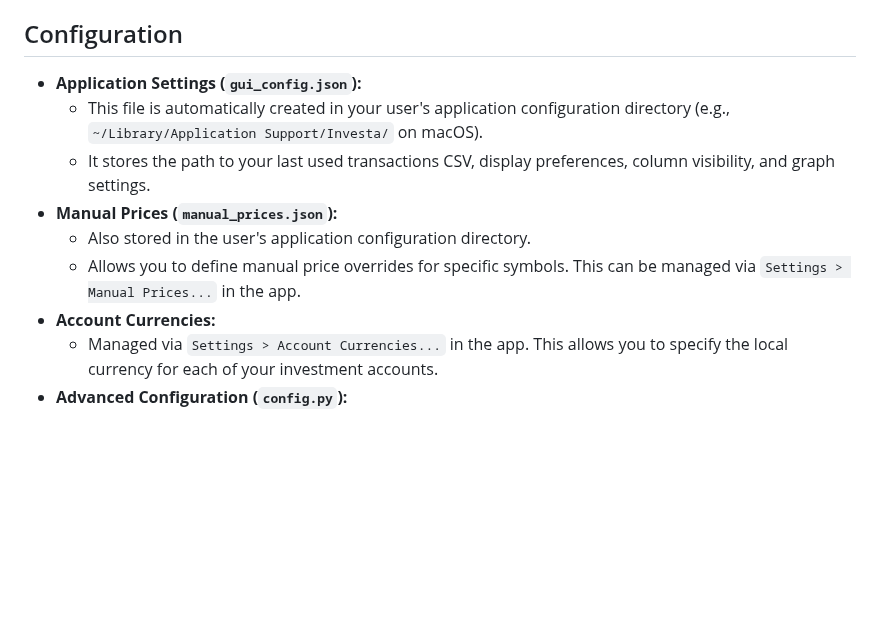
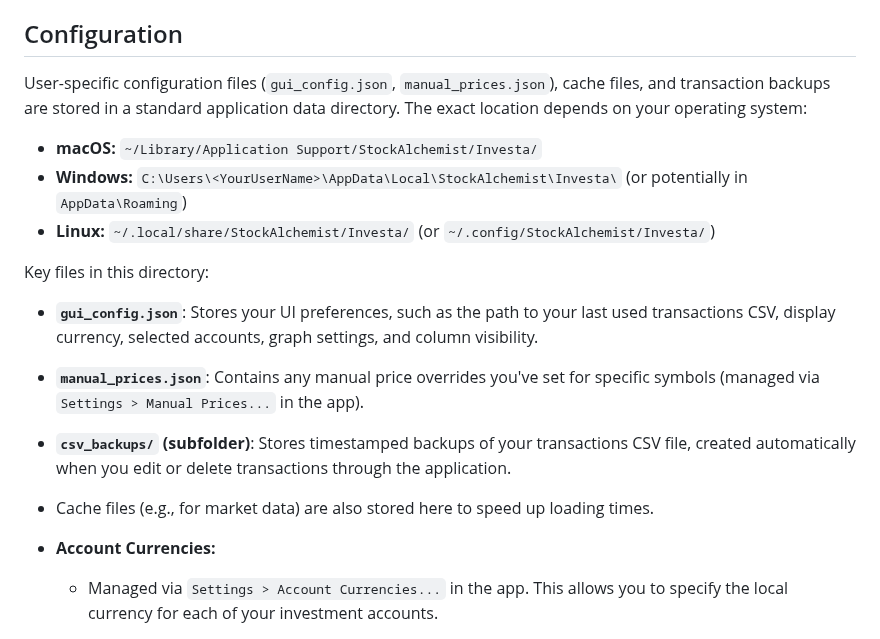
Before and after one commit to StockAlchemist/Investa, a Markdown page: README.md, the part around the change. Drawn GitHub-style; blank space fills up the shorter version.

```diff
--- a/README.md
+++ b/README.md
@@ -82,12 +82,19 @@ For a step-by-step guide on how to set up and use Investa, please see our detail
 
 ## Configuration
 
-* **Application Settings (`gui_config.json`):**
-  * This file is automatically created in your user's application configuration directory (e.g., `~/Library/Application Support/Investa/` on macOS).
-  * It stores the path to your last used transactions CSV, display preferences, column visibility, and graph settings.
-* **Manual Prices (`manual_prices.json`):**
-  * Also stored in the user's application configuration directory.
-  * Allows you to define manual price overrides for specific symbols. This can be managed via `Settings > Manual Prices...` in the app.
+User-specific configuration files (`gui_config.json`, `manual_prices.json`), cache files, and transaction backups are stored in a standard application data directory. The exact location depends on your operating system:
+
+* **macOS:** `~/Library/Application Support/StockAlchemist/Investa/`
+* **Windows:** `C:\Users\<YourUserName>\AppData\Local\StockAlchemist\Investa\` (or potentially in `AppData\Roaming`)
+* **Linux:** `~/.local/share/StockAlchemist/Investa/` (or `~/.config/StockAlchemist/Investa/`)
+
+Key files in this directory:
+
+* **`gui_config.json`**: Stores your UI preferences, such as the path to your last used transactions CSV, display currency, selected accounts, graph settings, and column visibility.
+* **`manual_prices.json`**: Contains any manual price overrides you've set for specific symbols (managed via `Settings > Manual Prices...` in the app).
+* **`csv_backups/` (subfolder)**: Stores timestamped backups of your transactions CSV file, created automatically when you edit or delete transactions through the application.
+* Cache files (e.g., for market data) are also stored here to speed up loading times.
+
 * **Account Currencies:**
   * Managed via `Settings > Account Currencies...` in the app. This allows you to specify the local currency for each of your investment accounts.
 * **Advanced Configuration (`config.py`):**
```
Also changed, not shown: TUTORIAL.md (+76 -39 lines).
